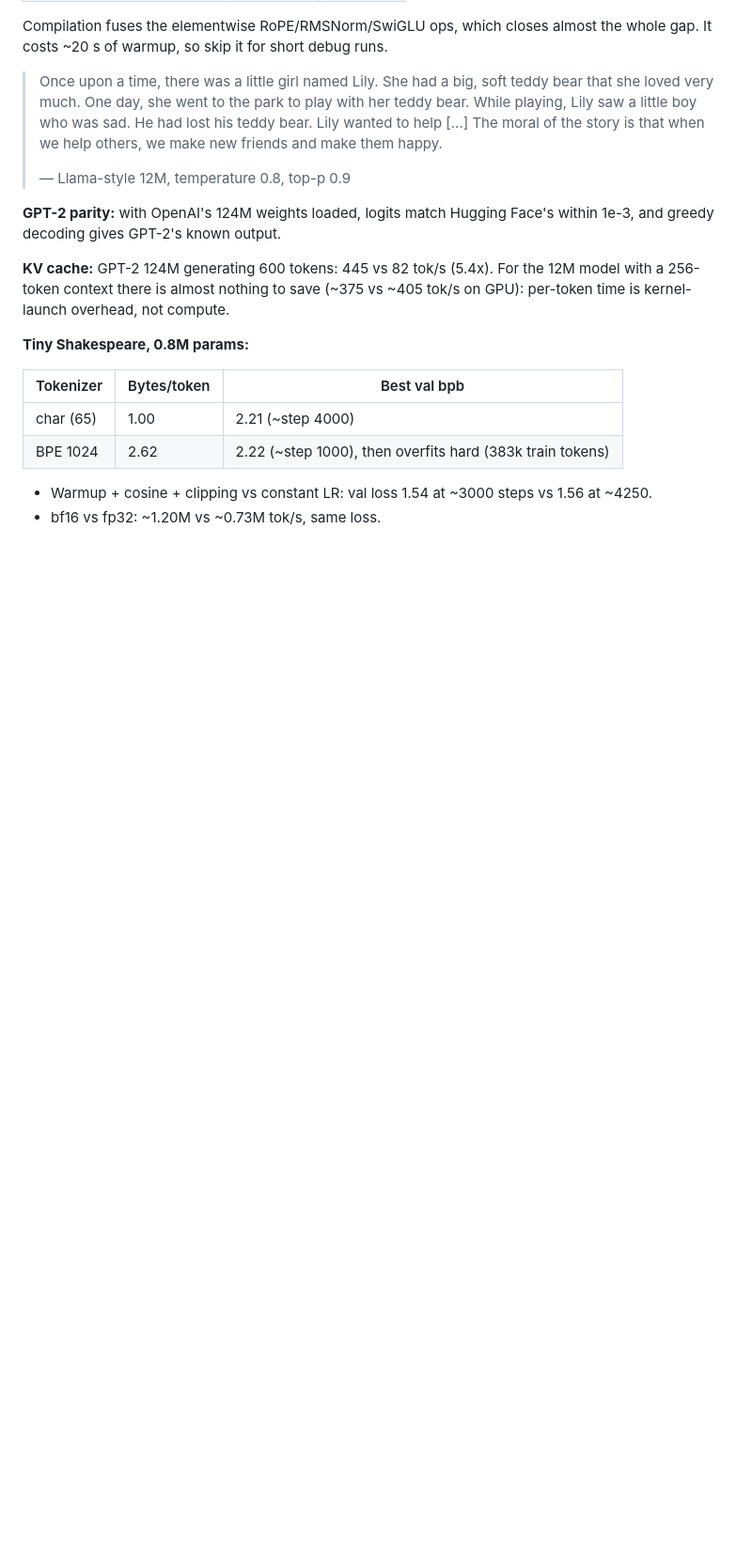
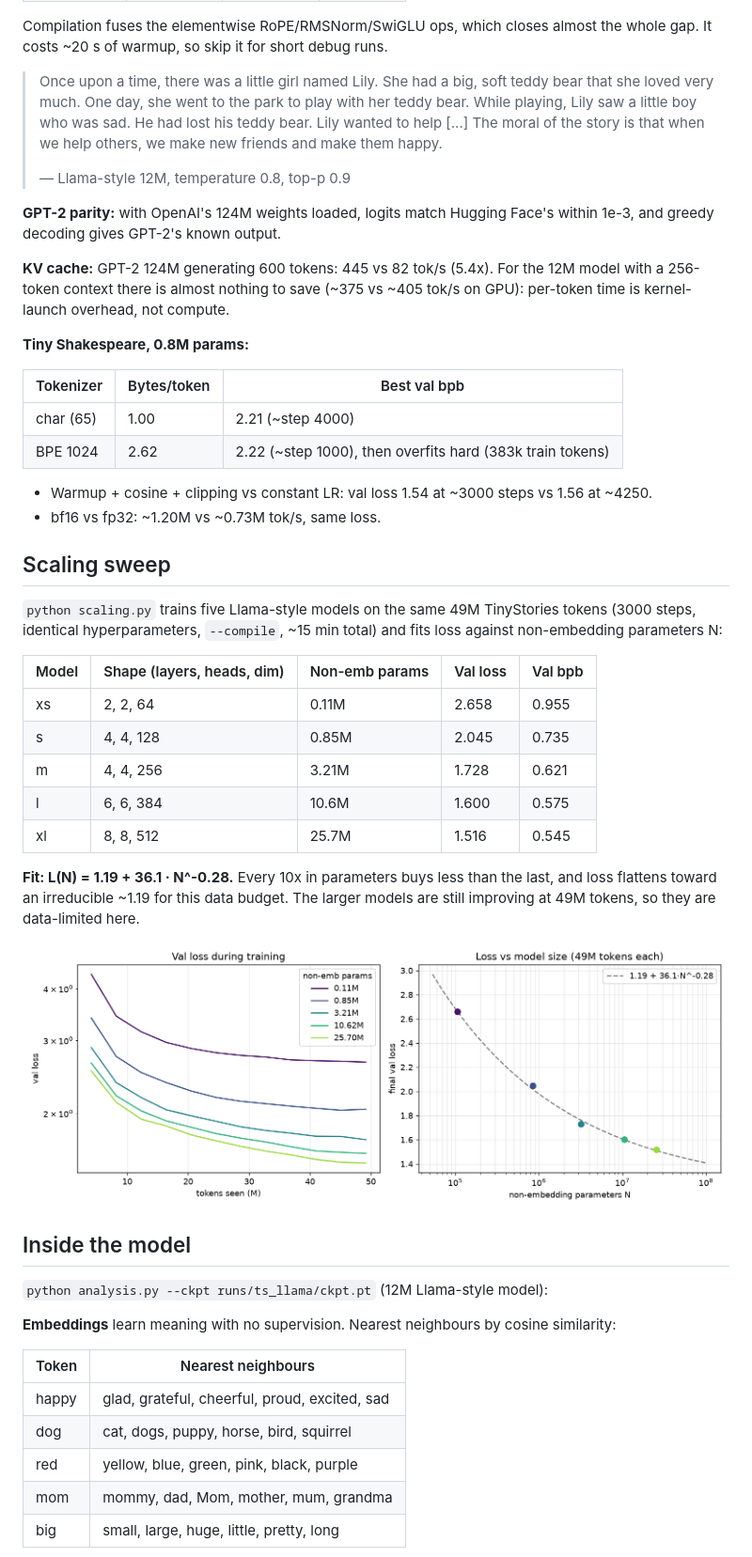
Before and after one commit to masudibnmusa/pocket-gpt, a Markdown page: README.md, the part around one of its changes. Shown at 94% size. Rendered like a GitHub page; pictures changed too: assets/analysis/scaling.png (added); blank space fills up the shorter version.

```diff
--- a/README.md
+++ b/README.md
@@ -101,3 +111,33 @@ almost nothing to save (~375 vs ~405 tok/s on GPU): per-token time is kernel-lau
 - Warmup + cosine + clipping vs constant LR: val loss 1.54 at ~3000 steps vs 1.56 at ~4250.
 - bf16 vs fp32: ~1.20M vs ~0.73M tok/s, same loss.
 
+## Scaling sweep
+`python scaling.py` trains five Llama-style models on the same 49M TinyStories tokens (3000 steps, identical
+hyperparameters, `--compile`, ~15 min total) and fits loss against non-embedding parameters N:
+
+| Model | Shape (layers, heads, dim) | Non-emb params | Val loss | Val bpb |
+|---|---|---|---|---|
+| xs | 2, 2, 64 | 0.11M | 2.658 | 0.955 |
+| s | 4, 4, 128 | 0.85M | 2.045 | 0.735 |
+| m | 4, 4, 256 | 3.21M | 1.728 | 0.621 |
+| l | 6, 6, 384 | 10.6M | 1.600 | 0.575 |
+| xl | 8, 8, 512 | 25.7M | 1.516 | 0.545 |
+
+**Fit: L(N) = 1.19 + 36.1 · N^-0.28.** Every 10x in parameters buys less than the last, and loss flattens toward an
+irreducible ~1.19 for this data budget. The larger models are still improving at 49M tokens, so they are data-limited here.
+
+![Scaling sweep](assets/analysis/scaling.png)
+
+## Inside the model
+`python analysis.py --ckpt runs/ts_llama/ckpt.pt` (12M Llama-style model):
+
+**Embeddings** learn meaning with no supervision. Nearest neighbours by cosine similarity:
+
+| Token | Nearest neighbours |
+|---|---|
+| happy | glad, grateful, cheerful, proud, excited, sad |
+| dog | cat, dogs, puppy, horse, bird, squirrel |
+| red | yellow, blue, green, pink, black, purple |
+| mom | mommy, dad, Mom, mother, mum, grandma |
+| big | small, large, huge, little, pretty, long |
+
```
Also changed, not shown: other parts of README.md (+52 -3 lines), assets/analysis/attention_all.png (added), assets/analysis/attention_head.png (added), assets/analysis/embeddings.png (added), assets/analysis/induction.png (added), 7 other files.
